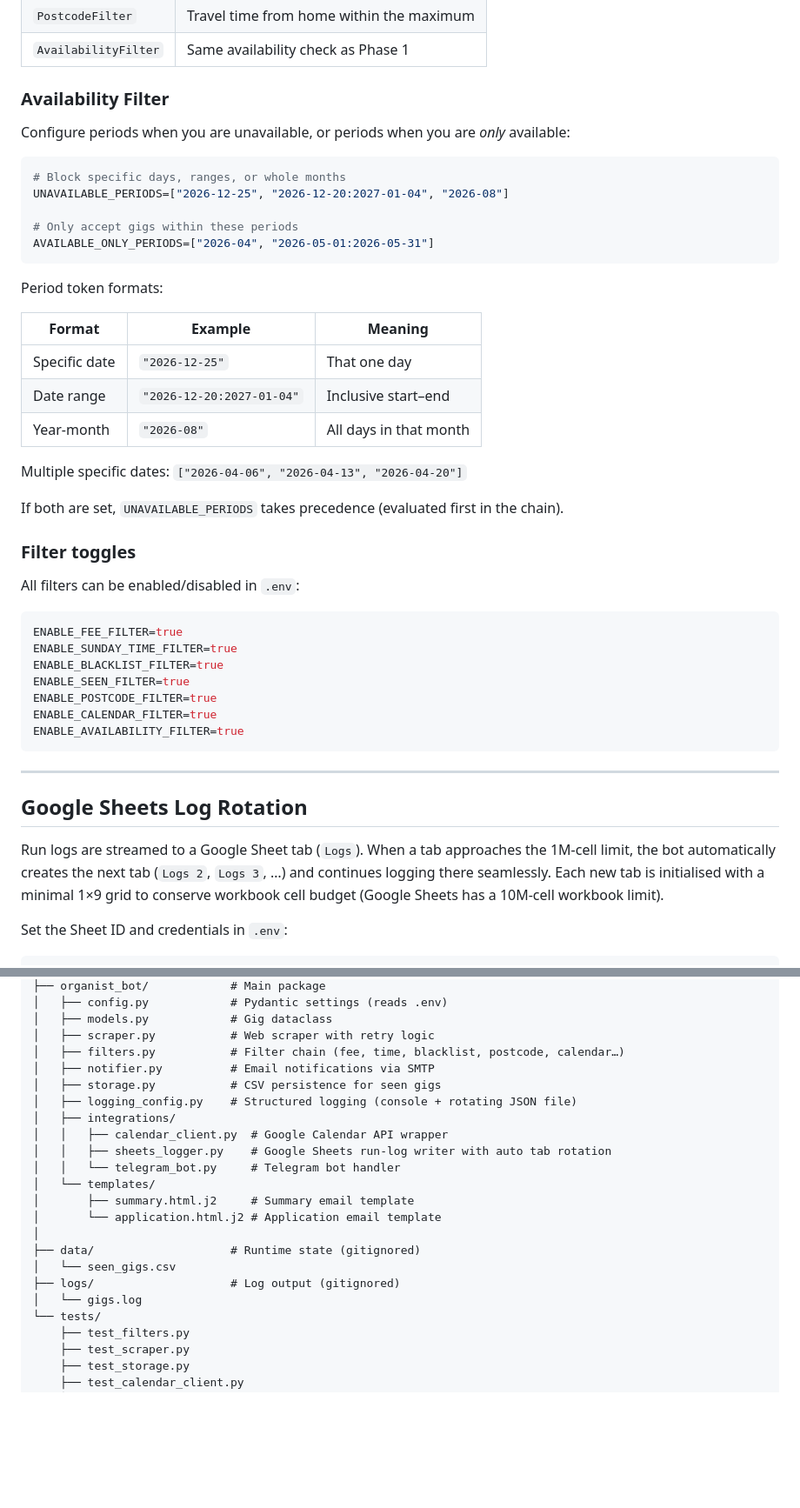
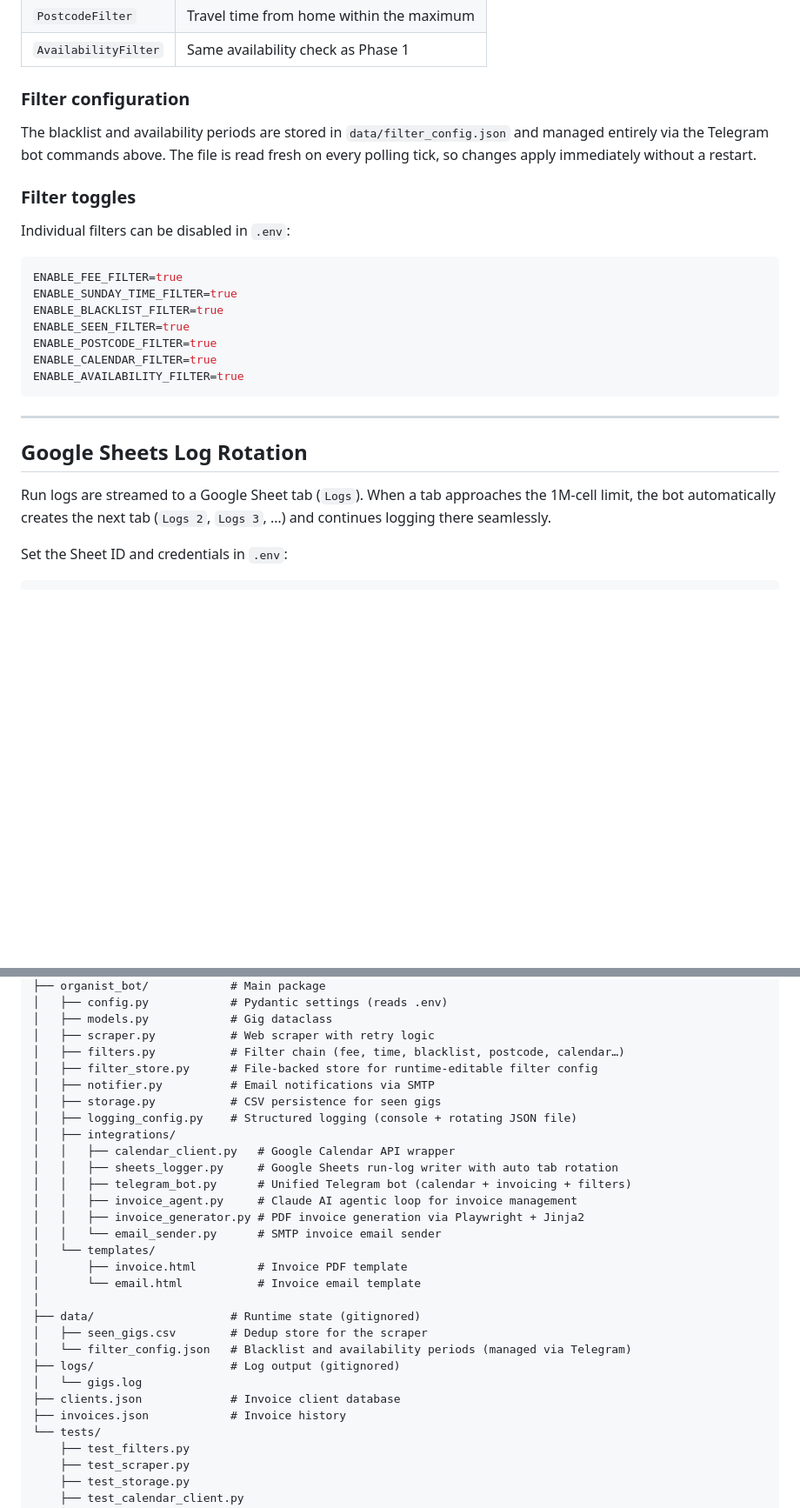
Before and after one commit to seby-dev/organist_bot, a Markdown page: README.md, 2 parts joined by grey strips. Shown at 87% size. GitHub-like rendering; blank space fills up the shorter version.

````diff
--- a/README.md
+++ b/README.md
@@ -131,33 +188,13 @@ Applied only to gigs that passed Phase 1 and have had their detail page fetched.
 | `PostcodeFilter` | Travel time from home within the maximum |
 | `AvailabilityFilter` | Same availability check as Phase 1 |
 
-### Availability Filter
+### Filter configuration
 
-Configure periods when you are unavailable, or periods when you are *only* available:
-
-```env
-# Block specific days, ranges, or whole months
-UNAVAILABLE_PERIODS=["2026-12-25", "2026-12-20:2027-01-04", "2026-08"]
-
-# Only accept gigs within these periods
-AVAILABLE_ONLY_PERIODS=["2026-04", "2026-05-01:2026-05-31"]
-```
-
-Period token formats:
-
-| Format | Example | Meaning |
-|---|---|---|
-| Specific date | `"2026-12-25"` | That one day |
-| Date range | `"2026-12-20:2027-01-04"` | Inclusive start–end |
-| Year-month | `"2026-08"` | All days in that month |
-
-Multiple specific dates: `["2026-04-06", "2026-04-13", "2026-04-20"]`
-
-If both are set, `UNAVAILABLE_PERIODS` takes precedence (evaluated first in the chain).
+The blacklist and availability periods are stored in `data/filter_config.json` and managed entirely via the Telegram bot commands above. The file is read fresh on every polling tick, so changes apply immediately without a restart.
 
 ### Filter toggles
 
-All filters can be enabled/disabled in `.env`:
+Individual filters can be disabled in `.env`:
 
 ```env
 ENABLE_FEE_FILTER=true
@@ -173,7 +210,7 @@ ENABLE_AVAILABILITY_FILTER=true
 
 ## Google Sheets Log Rotation
 
-Run logs are streamed to a Google Sheet tab (`Logs`). When a tab approaches the 1M-cell limit, the bot automatically creates the next tab (`Logs 2`, `Logs 3`, …) and continues logging there seamlessly. Each new tab is initialised with a minimal 1×9 grid to conserve workbook cell budget (Google Sheets has a 10M-cell workbook limit).
+Run logs are streamed to a Google Sheet tab (`Logs`). When a tab approaches the 1M-cell limit, the bot automatically creates the next tab (`Logs 2`, `Logs 3`, …) and continues logging there seamlessly.
 
 Set the Sheet ID and credentials in `.env`:
 
@@ -264,21 +298,28 @@ organist_bot/
 │   ├── models.py            # Gig dataclass
 │   ├── scraper.py           # Web scraper with retry logic
 │   ├── filters.py           # Filter chain (fee, time, blacklist, postcode, calendar…)
+│   ├── filter_store.py      # File-backed store for runtime-editable filter config
 │   ├── notifier.py          # Email notifications via SMTP
 │   ├── storage.py           # CSV persistence for seen gigs
 │   ├── logging_config.py    # Structured logging (console + rotating JSON file)
 │   ├── integrations/
-│   │   ├── calendar_client.py  # Google Calendar API wrapper
-│   │   ├── sheets_logger.py    # Google Sheets run-log writer with auto tab rotation
-│   │   └── telegram_bot.py     # Telegram bot handler
+│   │   ├── calendar_client.py   # Google Calendar API wrapper
+│   │   ├── sheets_logger.py     # Google Sheets run-log writer with auto tab rotation
+│   │   ├── telegram_bot.py      # Unified Telegram bot (calendar + invoicing + filters)
+│   │   ├── invoice_agent.py     # Claude AI agentic loop for invoice management
+│   │   ├── invoice_generator.py # PDF invoice generation via Playwright + Jinja2
+│   │   └── email_sender.py      # SMTP invoice email sender
 │   └── templates/
-│       ├── summary.html.j2     # Summary email template
-│       └── application.html.j2 # Application email template
+│       ├── invoice.html         # Invoice PDF template
+│       └── email.html           # Invoice email template
 │
 ├── data/                    # Runtime state (gitignored)
-│   └── seen_gigs.csv
+│   ├── seen_gigs.csv        # Dedup store for the scraper
+│   └── filter_config.json   # Blacklist and availability periods (managed via Telegram)
 ├── logs/                    # Log output (gitignored)
 │   └── gigs.log
+├── clients.json             # Invoice client database
+├── invoices.json            # Invoice history
 └── tests/
     ├── test_filters.py
     ├── test_scraper.py
````
Also changed, not shown: other parts of README.md (+68 -14 lines).
